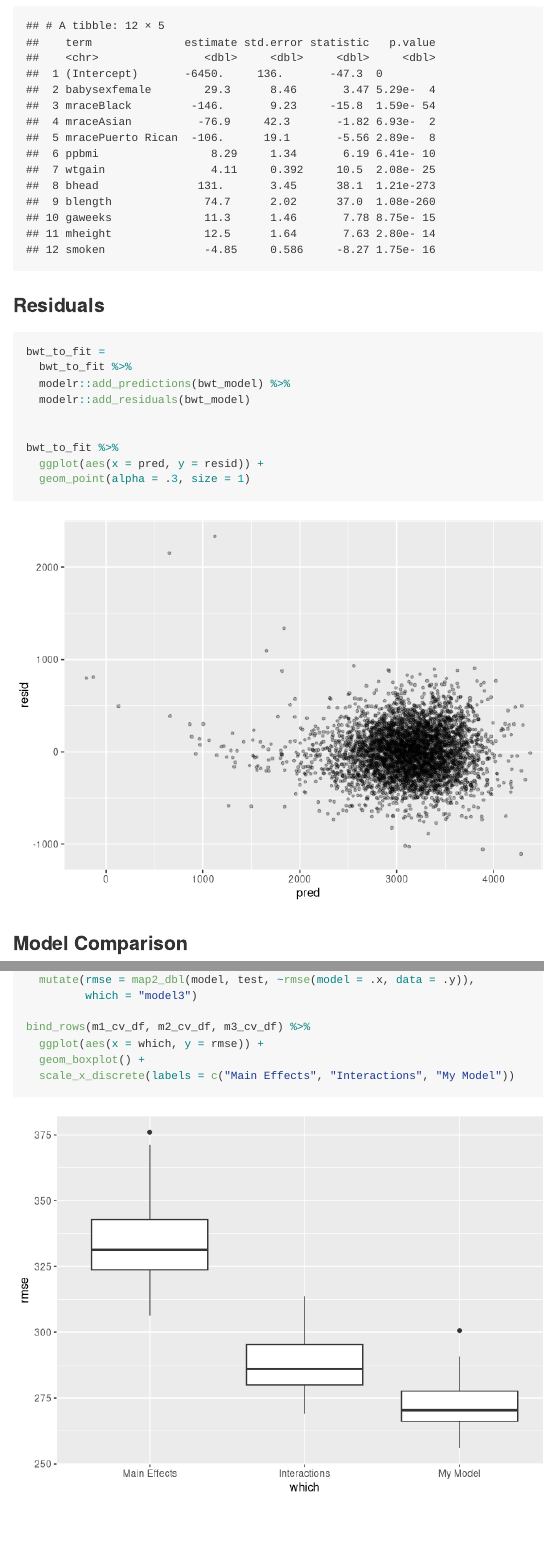
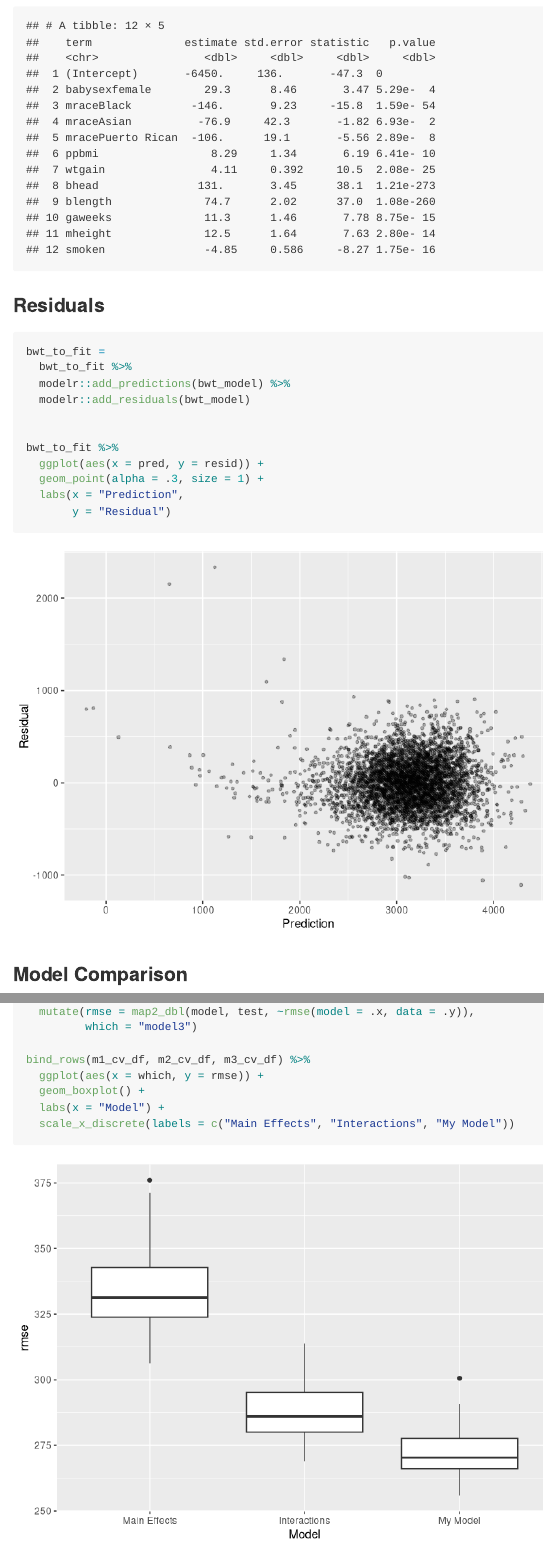
Before and after one commit to YucongGao/p8105_hw6_yg2834, an R Markdown document (p8105_hw6_yg2834.Rmd): the page in a window 1100 px wide, from 6190 px down, and a second part further down, joined at a grey line. Rendered offline with R 4.5, knitr and Pandoc, with nearby package versions; some code elsewhere in the file could not run offline; long lines of code are wrapped; column names are cleaned by a stand-in for the janitor package.

Commit message:
plot labs changes

````diff
--- a/p8105_hw6_yg2834.Rmd
+++ b/p8105_hw6_yg2834.Rmd
@@ -149,7 +149,9 @@ bwt_to_fit =
 
 bwt_to_fit %>%
   ggplot(aes(x = pred, y = resid)) +
-  geom_point(alpha = .3, size = 1)
+  geom_point(alpha = .3, size = 1) +
+  labs(x = "Prediction",
+       y = "Residual")
 ```
 
 ### Model Comparison
@@ -188,6 +190,7 @@ m3_cv_df =
 bind_rows(m1_cv_df, m2_cv_df, m3_cv_df) %>%
   ggplot(aes(x = which, y = rmse)) +
   geom_boxplot() +
+  labs(x = "Model") +
   scale_x_discrete(labels = c("Main Effects", "Interactions", "My Model"))
 
 ```
````
Also changed, not shown: p8105_hw6_yg2834.md, p8105_hw6_yg2834_files/figure-gfm/unnamed-chunk-8-1.png, p8105_hw6_yg2834_files/figure-gfm/unnamed-chunk-9-1.png.
